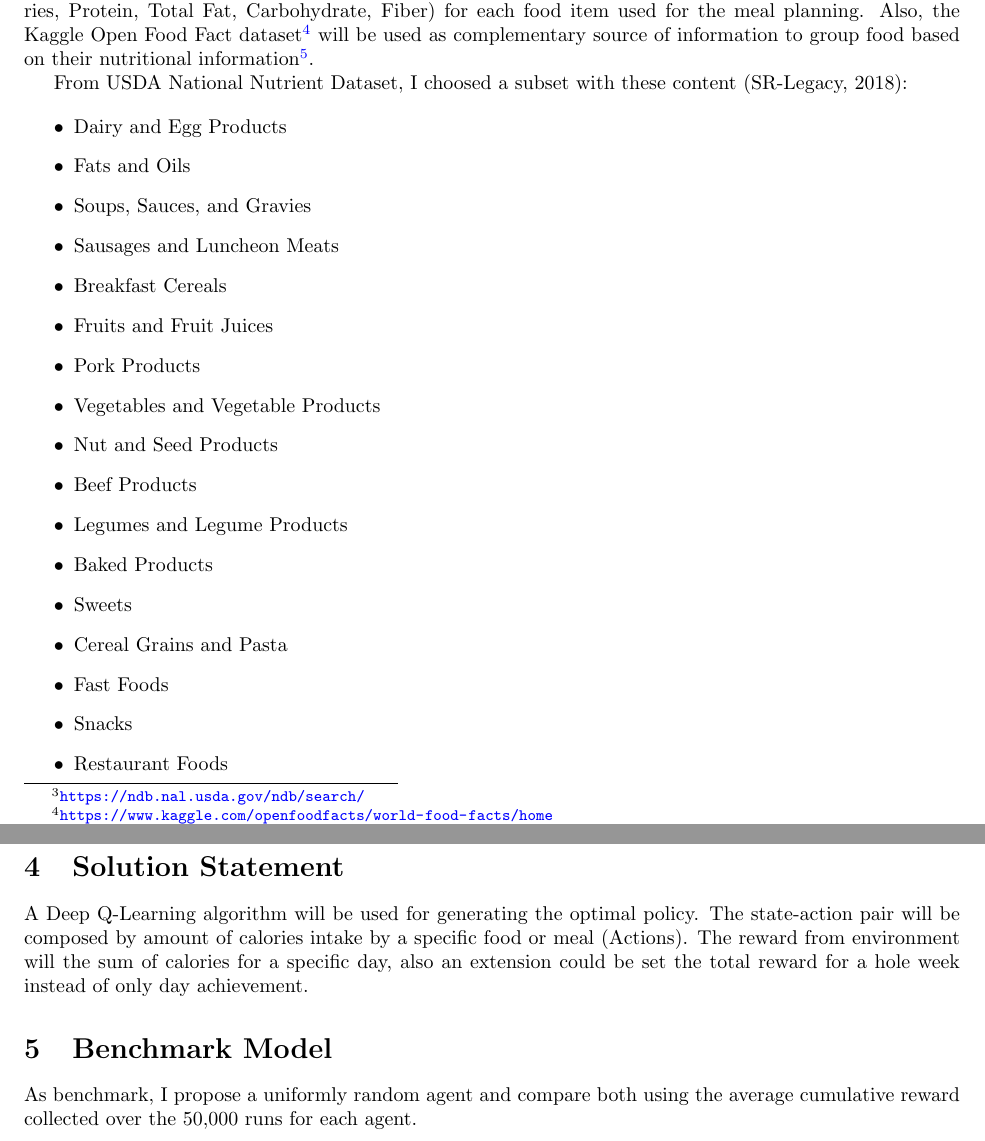
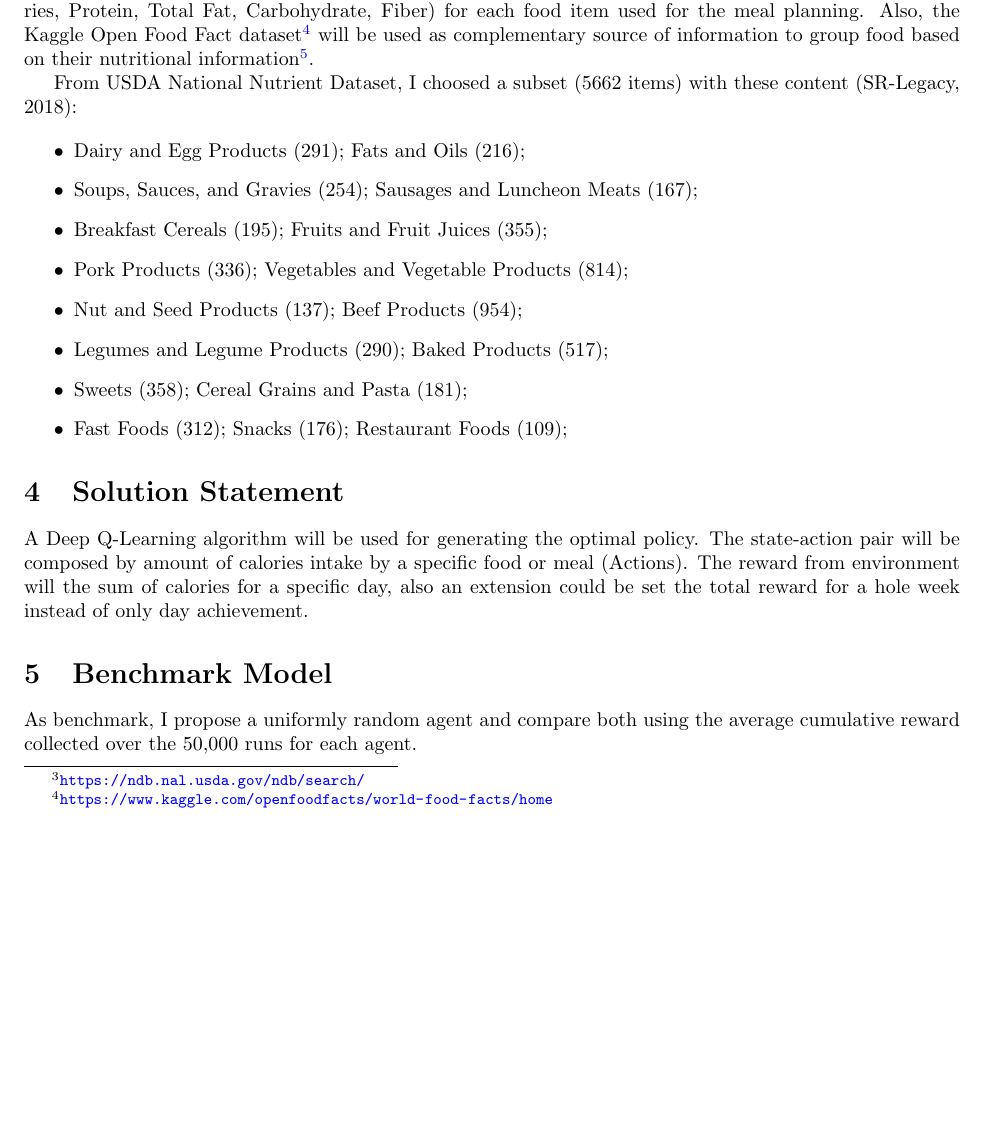
Before and after one commit to marcionicolau/personal_mle, a LaTeX document (capstone-proposal/proposal.tex): two parts of pages 2 and 3 of 4 before the commit and part of page 2 of 3 after it, the two joined at a grey line, cut so that both start at the same text, the shorter picture padded with empty space. Compiled offline with pdfLaTeX.

Commit message:
Add notebook to filter data

```diff
--- a/capstone-proposal/proposal.tex
+++ b/capstone-proposal/proposal.tex
@@ -151,26 +151,17 @@ for each food item used for the meal planning. Also, the Kaggle Open Food Fact d
 will be used as complementary source of information to group food based on their
 nutritional information\footnote{\url{https://www.kaggle.com/lwodarzek/nutrition-table-clustering}}.
 
-From USDA National Nutrient Dataset, I choosed a subset with these content (SR-Legacy, 2018):
+From USDA National Nutrient Dataset, I choosed a subset (5662 items) with these content (SR-Legacy, 2018):
 
 \begin{itemize}
-    \item Dairy and Egg Products
-    \item Fats and Oils
-    \item Soups, Sauces, and Gravies
-    \item Sausages and Luncheon Meats
-    \item Breakfast Cereals
-    \item Fruits and Fruit Juices
-    \item Pork Products
-    \item Vegetables and Vegetable Products
-    \item Nut and Seed Products
-    \item Beef Products
-    \item Legumes and Legume Products
-    \item Baked Products
-    \item Sweets
-    \item Cereal Grains and Pasta
-    \item Fast Foods
-    \item Snacks
-    \item Restaurant Foods
+    \item Dairy and Egg Products (291); Fats and Oils (216);
+    \item Soups, Sauces, and Gravies (254); Sausages and Luncheon Meats (167);
+    \item Breakfast Cereals (195); Fruits and Fruit Juices (355);
+    \item Pork Products (336); Vegetables and Vegetable Products (814);
+    \item Nut and Seed Products (137); Beef Products (954);
+    \item Legumes and Legume Products (290); Baked Products (517);
+    \item Sweets (358); Cereal Grains and Pasta (181);
+    \item Fast Foods (312); Snacks (176); Restaurant Foods (109);
 \end{itemize}
 
 \section{Solution Statement}
```
Also changed, not shown: capstone-proposal/proposal.pdf, 1 other file.
